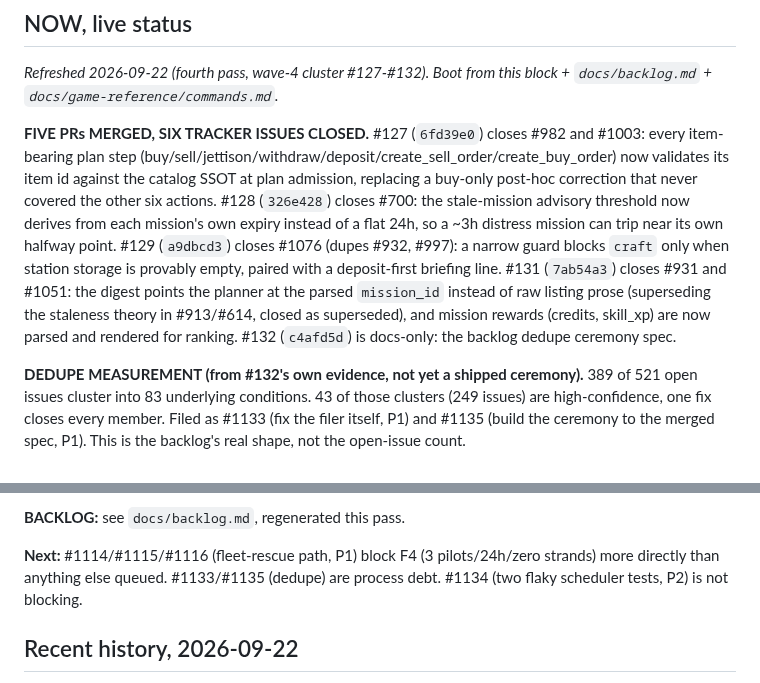
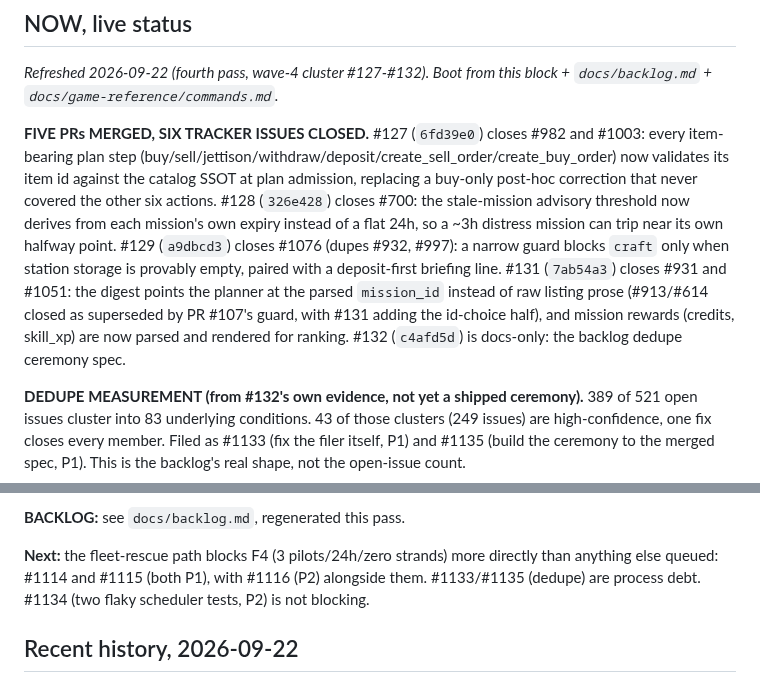
Before and after one commit to Cringely/spacemolt-harness, a Markdown page: docs/STATE.md, 2 parts joined by grey strips. Rendered like a GitHub page.

```diff
--- a/docs/STATE.md
+++ b/docs/STATE.md
@@ -11,7 +11,7 @@
 
 _Refreshed 2026-09-22 (fourth pass, wave-4 cluster #127-#132). Boot from this block + `docs/backlog.md` + `docs/game-reference/commands.md`._
 
-**FIVE PRs MERGED, SIX TRACKER ISSUES CLOSED.** #127 (`6fd39e0`) closes #982 and #1003: every item-bearing plan step (buy/sell/jettison/withdraw/deposit/create_sell_order/create_buy_order) now validates its item id against the catalog SSOT at plan admission, replacing a buy-only post-hoc correction that never covered the other six actions. #128 (`326e428`) closes #700: the stale-mission advisory threshold now derives from each mission's own expiry instead of a flat 24h, so a ~3h distress mission can trip near its own halfway point. #129 (`a9dbcd3`) closes #1076 (dupes #932, #997): a narrow guard blocks `craft` only when station storage is provably empty, paired with a deposit-first briefing line. #131 (`7ab54a3`) closes #931 and #1051: the digest points the planner at the parsed `mission_id` instead of raw listing prose (superseding the staleness theory in #913/#614, closed as superseded), and mission rewards (credits, skill_xp) are now parsed and rendered for ranking. #132 (`c4afd5d`) is docs-only: the backlog dedupe ceremony spec.
+**FIVE PRs MERGED, SIX TRACKER ISSUES CLOSED.** #127 (`6fd39e0`) closes #982 and #1003: every item-bearing plan step (buy/sell/jettison/withdraw/deposit/create_sell_order/create_buy_order) now validates its item id against the catalog SSOT at plan admission, replacing a buy-only post-hoc correction that never covered the other six actions. #128 (`326e428`) closes #700: the stale-mission advisory threshold now derives from each mission's own expiry instead of a flat 24h, so a ~3h distress mission can trip near its own halfway point. #129 (`a9dbcd3`) closes #1076 (dupes #932, #997): a narrow guard blocks `craft` only when station storage is provably empty, paired with a deposit-first briefing line. #131 (`7ab54a3`) closes #931 and #1051: the digest points the planner at the parsed `mission_id` instead of raw listing prose (#913/#614 closed as superseded by PR #107's guard, with #131 adding the id-choice half), and mission rewards (credits, skill_xp) are now parsed and rendered for ranking. #132 (`c4afd5d`) is docs-only: the backlog dedupe ceremony spec.
 
 **DEDUPE MEASUREMENT (from #132's own evidence, not yet a shipped ceremony).** 389 of 521 open issues cluster into 83 underlying conditions. 43 of those clusters (249 issues) are high-confidence, one fix closes every member. Filed as #1133 (fix the filer itself, P1) and #1135 (build the ceremony to the merged spec, P1). This is the backlog's real shape, not the open-issue count.
 
@@ -21,7 +21,7 @@ _Refreshed 2026-09-22 (fourth pass, wave-4 cluster #127-#132). Boot from this bl
 
 **BACKLOG:** see `docs/backlog.md`, regenerated this pass.
 
-**Next:** #1114/#1115/#1116 (fleet-rescue path, P1) block F4 (3 pilots/24h/zero strands) more directly than anything else queued. #1133/#1135 (dedupe) are process debt. #1134 (two flaky scheduler tests, P2) is not blocking.
+**Next:** the fleet-rescue path blocks F4 (3 pilots/24h/zero strands) more directly than anything else queued: #1114 and #1115 (both P1), with #1116 (P2) alongside them. #1133/#1135 (dedupe) are process debt. #1134 (two flaky scheduler tests, P2) is not blocking.
 
 ## Recent history, 2026-09-22
 
```
Also changed, not shown: docs/wiki/engineering-lessons.md (+2 -2 lines).
